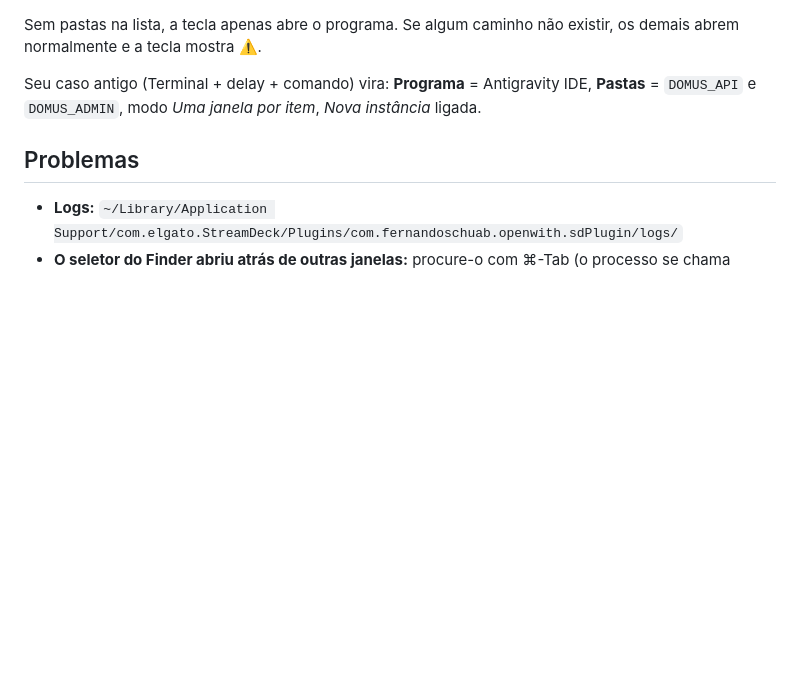
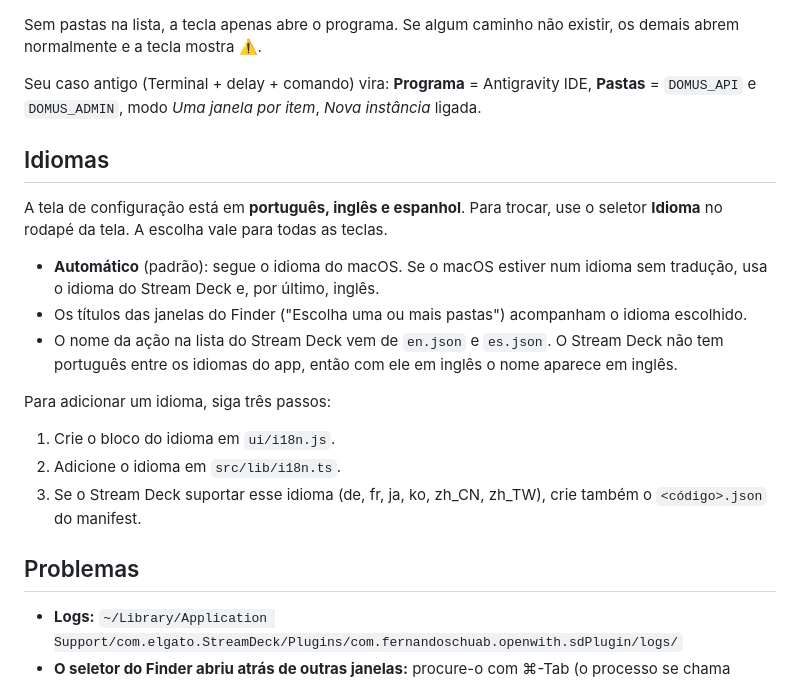
Before and after one commit to fernandoschuab/stream_deck_open, a Markdown page: README.md, the part around one of its changes. GitHub-like rendering; blank space fills up the shorter version.

```diff
--- a/README.md
+++ b/README.md
@@ -29,6 +29,20 @@ Sem pastas na lista, a tecla apenas abre o programa.
 Se algum caminho não existir, os demais abrem normalmente e a tecla mostra ⚠️.
 
 Seu caso antigo (Terminal + delay + comando) vira: **Programa** = Antigravity IDE, **Pastas** = `DOMUS_API` e `DOMUS_ADMIN`, modo *Uma janela por item*, *Nova instância* ligada.
+
+## Idiomas
+
+A tela de configuração está em **português, inglês e espanhol**. Para trocar, use o seletor **Idioma** no rodapé da tela. A escolha vale para todas as teclas.
+
+- **Automático** (padrão): segue o idioma do macOS. Se o macOS estiver num idioma sem tradução, usa o idioma do Stream Deck e, por último, inglês.
+- Os títulos das janelas do Finder ("Escolha uma ou mais pastas") acompanham o idioma escolhido.
+- O nome da ação na lista do Stream Deck vem de `en.json` e `es.json`. O Stream Deck não tem português entre os idiomas do app, então com ele em inglês o nome aparece em inglês.
+
+Para adicionar um idioma, siga três passos:
+
+1. Crie o bloco do idioma em `ui/i18n.js`.
+2. Adicione o idioma em `src/lib/i18n.ts`.
+3. Se o Stream Deck suportar esse idioma (de, fr, ja, ko, zh_CN, zh_TW), crie também o `<código>.json` do manifest.
 
 ## Problemas
 
```
Also changed, not shown: other parts of README.md (+6 -3 lines), docs/preview-en.png (added), docs/preview-es.png (added), 12 other files.
